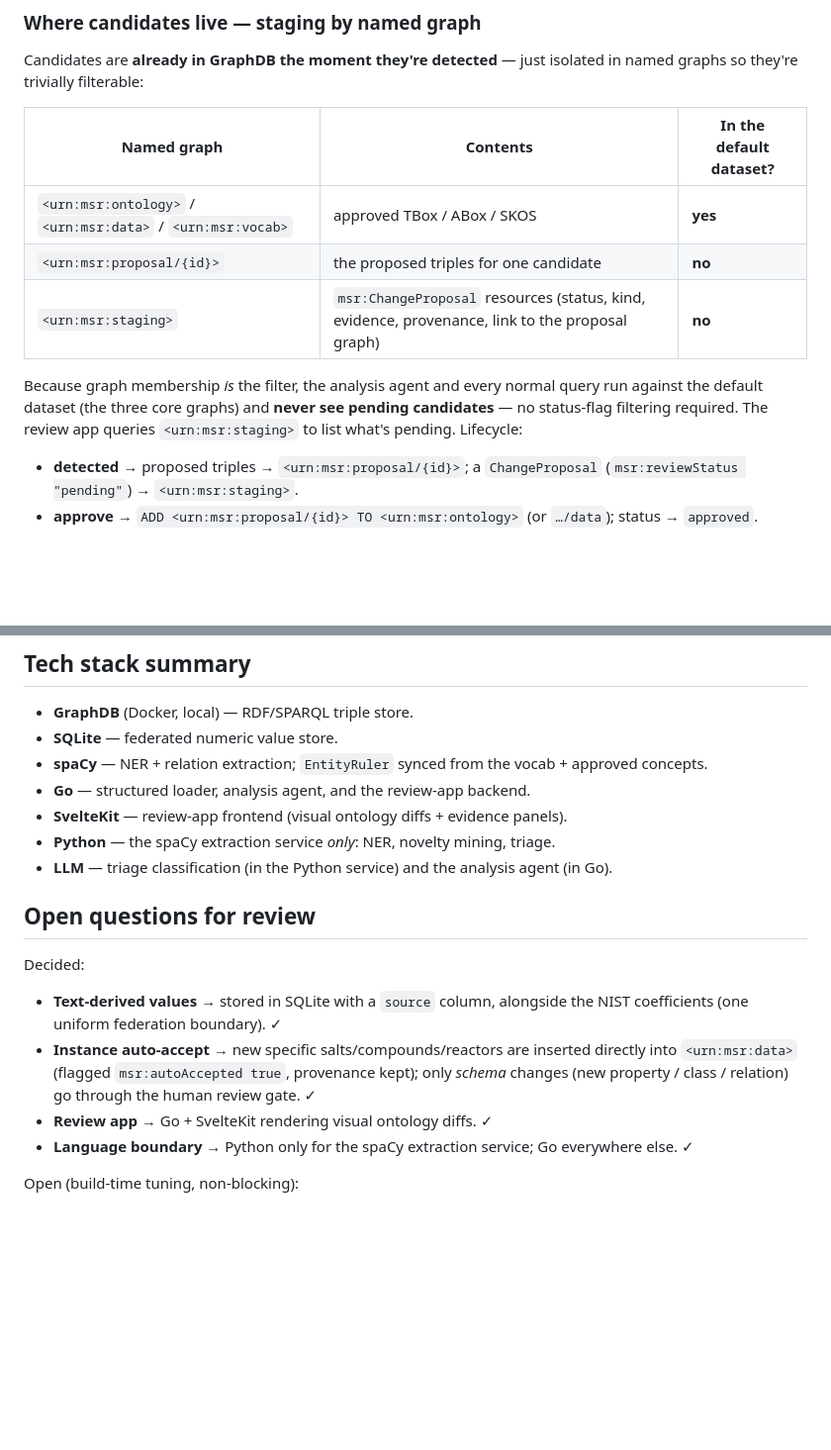
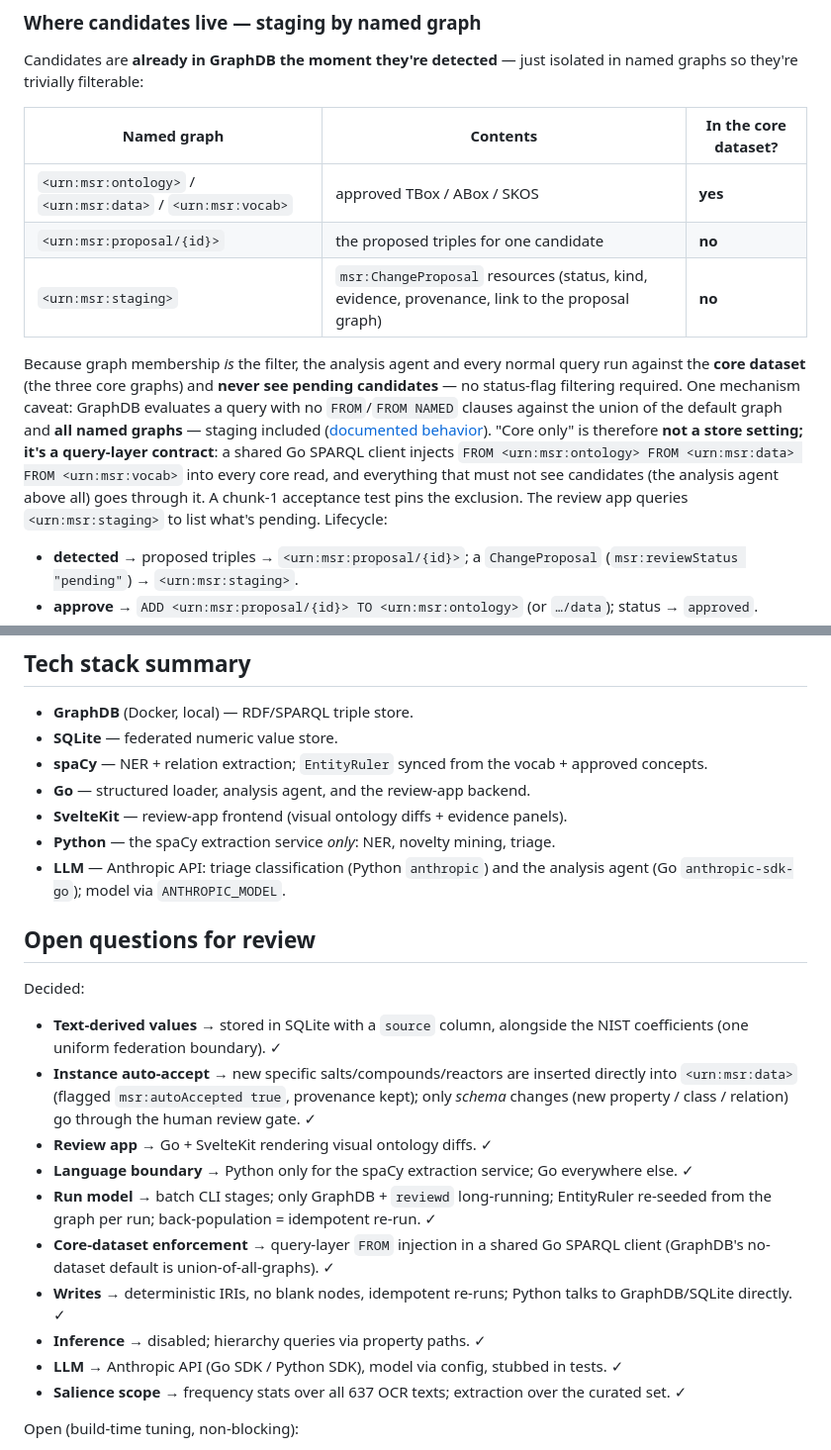
Before and after one commit to Blogem/msr-graph, a Markdown page: docs/ARCHITECTURE.md, 2 parts joined by grey strips. Shown at 99% size. Drawn GitHub-style; blank space fills up the shorter version.

```diff
--- a/docs/ARCHITECTURE.md
+++ b/docs/ARCHITECTURE.md
@@ -138,16 +138,22 @@ Nothing mutates the ontology automatically — the loop *proposes*, a human *dis
 Candidates are **already in GraphDB the moment they're detected** — just isolated in
 named graphs so they're trivially filterable:
 
-| Named graph | Contents | In the default dataset? |
-|-------------|----------|--------------------------|
+| Named graph | Contents | In the core dataset? |
+|-------------|----------|-----------------------|
 | `<urn:msr:ontology>` / `<urn:msr:data>` / `<urn:msr:vocab>` | approved TBox / ABox / SKOS | **yes** |
 | `<urn:msr:proposal/{id}>` | the proposed triples for one candidate | **no** |
 | `<urn:msr:staging>` | `msr:ChangeProposal` resources (status, kind, evidence, provenance, link to the proposal graph) | **no** |
 
 Because graph membership *is* the filter, the analysis agent and every normal query run
-against the default dataset (the three core graphs) and **never see pending candidates** —
-no status-flag filtering required. The review app queries `<urn:msr:staging>` to list
-what's pending. Lifecycle:
+against the **core dataset** (the three core graphs) and **never see pending candidates** —
+no status-flag filtering required. One mechanism caveat: GraphDB evaluates a query with no
+`FROM`/`FROM NAMED` clauses against the union of the default graph and **all named graphs**
+— staging included ([documented behavior](https://graphdb.ontotext.com/documentation/11.2/query-behavior.html)).
+"Core only" is therefore **not a store setting; it's a query-layer contract**: a shared Go
+SPARQL client injects `FROM <urn:msr:ontology> FROM <urn:msr:data> FROM <urn:msr:vocab>`
+into every core read, and everything that must not see candidates (the analysis agent above
+all) goes through it. A chunk-1 acceptance test pins the exclusion. The review app queries
+`<urn:msr:staging>` to list what's pending. Lifecycle:
 
 - **detected** → proposed triples → `<urn:msr:proposal/{id}>`; a `ChangeProposal`
   (`msr:reviewStatus "pending"`) → `<urn:msr:staging>`.
@@ -238,7 +305,8 @@ automatically as the ontology evolves.
 - **Go** — structured loader, analysis agent, and the review-app backend.
 - **SvelteKit** — review-app frontend (visual ontology diffs + evidence panels).
 - **Python** — the spaCy extraction service *only*: NER, novelty mining, triage.
-- **LLM** — triage classification (in the Python service) and the analysis agent (in Go).
+- **LLM** — Anthropic API: triage classification (Python `anthropic`) and the analysis
+  agent (Go `anthropic-sdk-go`); model via `ANTHROPIC_MODEL`.
 
 ## Open questions for review
 
@@ -250,6 +318,15 @@ Decided:
   changes (new property / class / relation) go through the human review gate. ✓
 - **Review app** → Go + SvelteKit rendering visual ontology diffs. ✓
 - **Language boundary** → Python only for the spaCy extraction service; Go everywhere else. ✓
+- **Run model** → batch CLI stages; only GraphDB + `reviewd` long-running; EntityRuler
+  re-seeded from the graph per run; back-population = idempotent re-run. ✓
+- **Core-dataset enforcement** → query-layer `FROM` injection in a shared Go SPARQL client
+  (GraphDB's no-dataset default is union-of-all-graphs). ✓
+- **Writes** → deterministic IRIs, no blank nodes, idempotent re-runs; Python talks to
+  GraphDB/SQLite directly. ✓
+- **Inference** → disabled; hierarchy queries via property paths. ✓
+- **LLM** → Anthropic API (Go SDK / Python SDK), model via config, stubbed in tests. ✓
+- **Salience scope** → frequency stats over all 637 OCR texts; extraction over the curated set. ✓
 
 Open (build-time tuning, non-blocking):
 - **Novelty salience threshold** — fixed document-frequency cutoff vs. relative/tf-idf.
```
Also changed, not shown: other parts of docs/ARCHITECTURE.md (+61 -0 lines).
